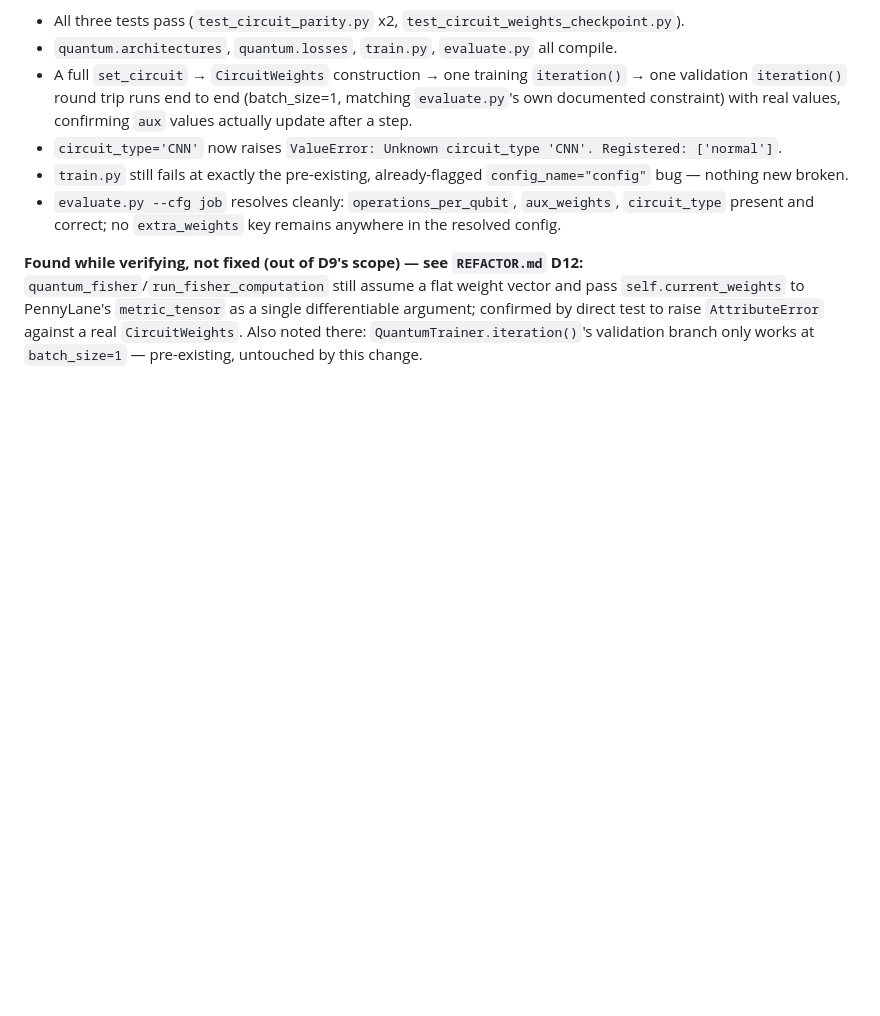
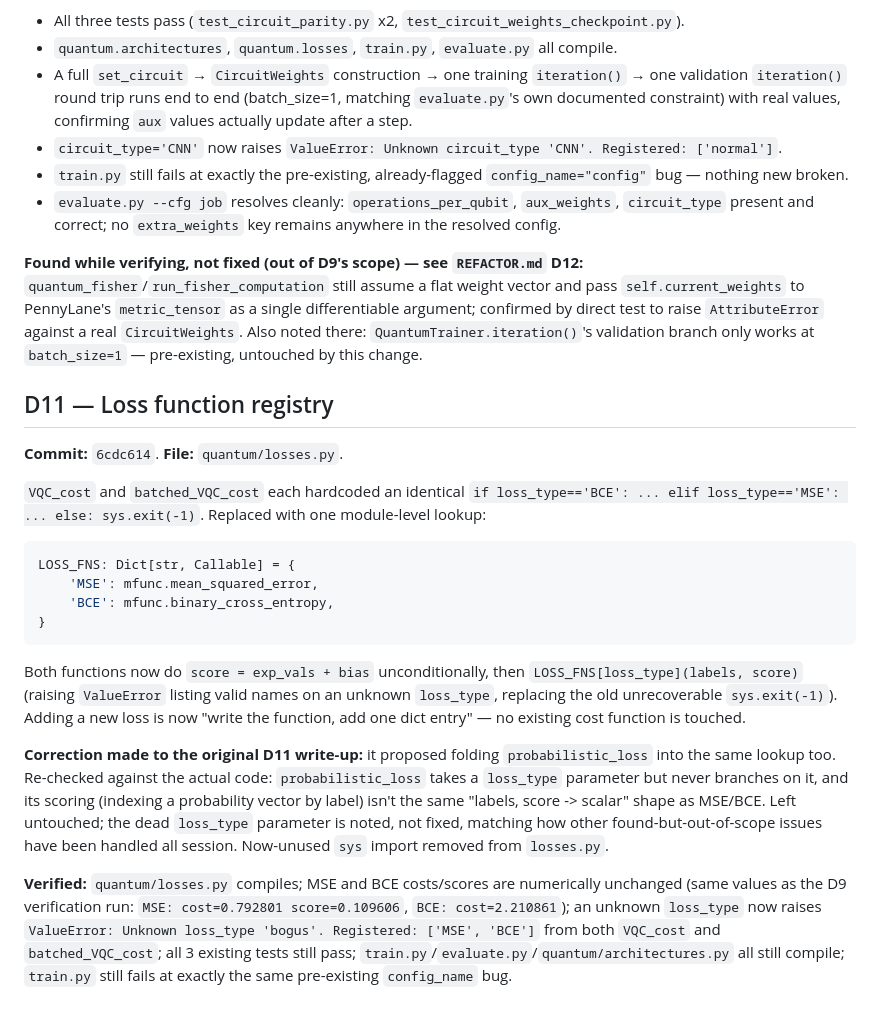
Before and after one commit to neutrino-man4/neo-1p1q, a Markdown page: refactored.MD, the part around the change. Drawn GitHub-style; blank space fills up the shorter version.

Commit message:
Move D11 into refactored.MD

````diff
--- a/refactored.MD
+++ b/refactored.MD
@@ -343,3 +343,36 @@ comparison's passing result is preserved above under D8.
 confirmed by direct test to raise `AttributeError` against a real `CircuitWeights`. Also noted
 there: `QuantumTrainer.iteration()`'s validation branch only works at `batch_size=1` — pre-existing,
 untouched by this change.
+
+## D11 — Loss function registry
+
+**Commit:** `6cdc614`. **File:** `quantum/losses.py`.
+
+`VQC_cost` and `batched_VQC_cost` each hardcoded an identical `if loss_type=='BCE': ... elif
+loss_type=='MSE': ... else: sys.exit(-1)`. Replaced with one module-level lookup:
+
+```python
+LOSS_FNS: Dict[str, Callable] = {
+    'MSE': mfunc.mean_squared_error,
+    'BCE': mfunc.binary_cross_entropy,
+}
+```
+
+Both functions now do `score = exp_vals + bias` unconditionally, then
+`LOSS_FNS[loss_type](labels, score)` (raising `ValueError` listing valid names on an unknown
+`loss_type`, replacing the old unrecoverable `sys.exit(-1)`). Adding a new loss is now "write the
+function, add one dict entry" — no existing cost function is touched.
+
+**Correction made to the original D11 write-up:** it proposed folding `probabilistic_loss` into the
+same lookup too. Re-checked against the actual code: `probabilistic_loss` takes a `loss_type`
+parameter but never branches on it, and its scoring (indexing a probability vector by label) isn't
+the same "labels, score -> scalar" shape as MSE/BCE. Left untouched; the dead `loss_type` parameter
+is noted, not fixed, matching how other found-but-out-of-scope issues have been handled all
+session. Now-unused `sys` import removed from `losses.py`.
+
+**Verified:** `quantum/losses.py` compiles; MSE and BCE costs/scores are numerically unchanged
+(same values as the D9 verification run: `MSE: cost=0.792801 score=0.109606`,
+`BCE: cost=2.210861`); an unknown `loss_type` now raises `ValueError: Unknown loss_type 'bogus'.
+Registered: ['MSE', 'BCE']` from both `VQC_cost` and `batched_VQC_cost`; all 3 existing tests still
+pass; `train.py`/`evaluate.py`/`quantum/architectures.py` all still compile; `train.py` still fails
+at exactly the same pre-existing `config_name` bug.
````
Also changed, not shown: REFACTOR.md (+4 -25 lines).
